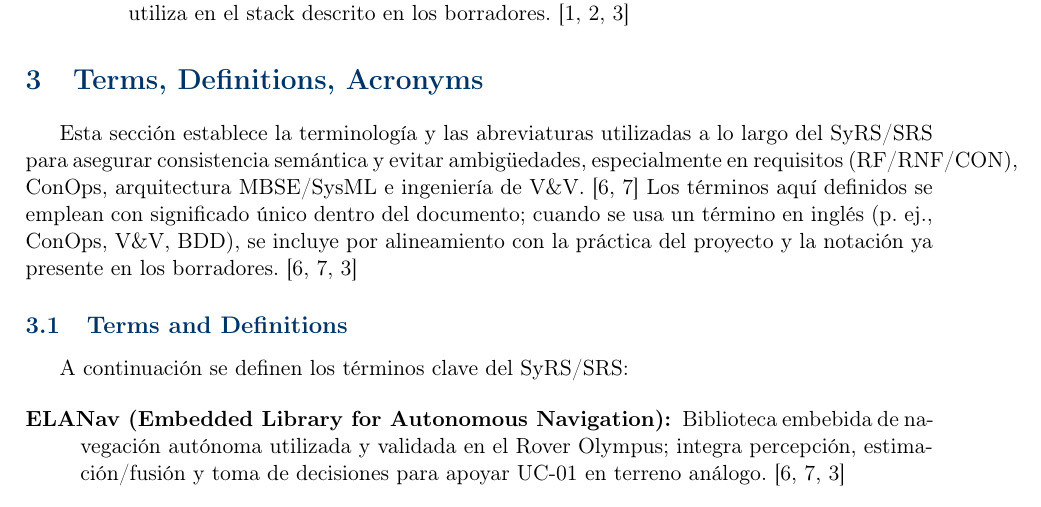
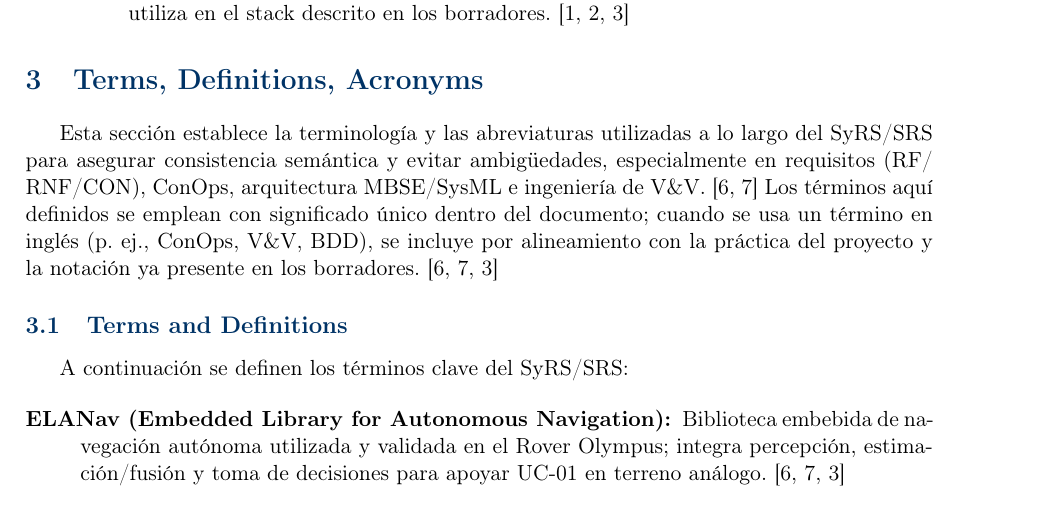
Before and after one commit to Alonso11/Olympus-Project-TFG-TEC, a LaTeX document (main.tex, which reads sections/s03_terms_definitions.tex): part of page 7 of 143, cut so that both start at the same text. Compiled offline with pdfLaTeX.

Commit message:
fmt: add allowbreak in MBSE/SysML and RF/RNF/CON slashes in s03 intro (fixes 42pt overfull)

```diff
--- a/sections/s03_terms_definitions.tex
+++ b/sections/s03_terms_definitions.tex
@@ -3,7 +3,7 @@
 
 \section{Terms, Definitions, Acronyms}
 
-Esta sección establece la terminología y las abreviaturas utilizadas a lo largo del SyRS/SRS para asegurar consistencia semántica y evitar ambigüedades, especialmente en requisitos (RF/RNF/CON), ConOps, arquitectura MBSE/SysML e ingeniería de V\&V. \cite{omg_sysml_mbse, nasa_cm}
+Esta sección establece la terminología y las abreviaturas utilizadas a lo largo del SyRS/\allowbreak SRS para asegurar consistencia semántica y evitar ambigüedades, especialmente en requisitos (RF/\allowbreak RNF/\allowbreak CON), ConOps, arquitectura MBSE/\allowbreak SysML e ingeniería de V\&V. \cite{omg_sysml_mbse, nasa_cm}
 Los términos aquí definidos se emplean con significado único dentro del documento; cuando se usa un término en inglés (p. ej., ConOps, V\&V, BDD), se incluye por alineamiento con la práctica del proyecto y la notación ya presente en los borradores. \cite{omg_sysml_mbse, nasa_cm, segoldmine_ppi}
 
 \subsection{Terms and Definitions}
```
